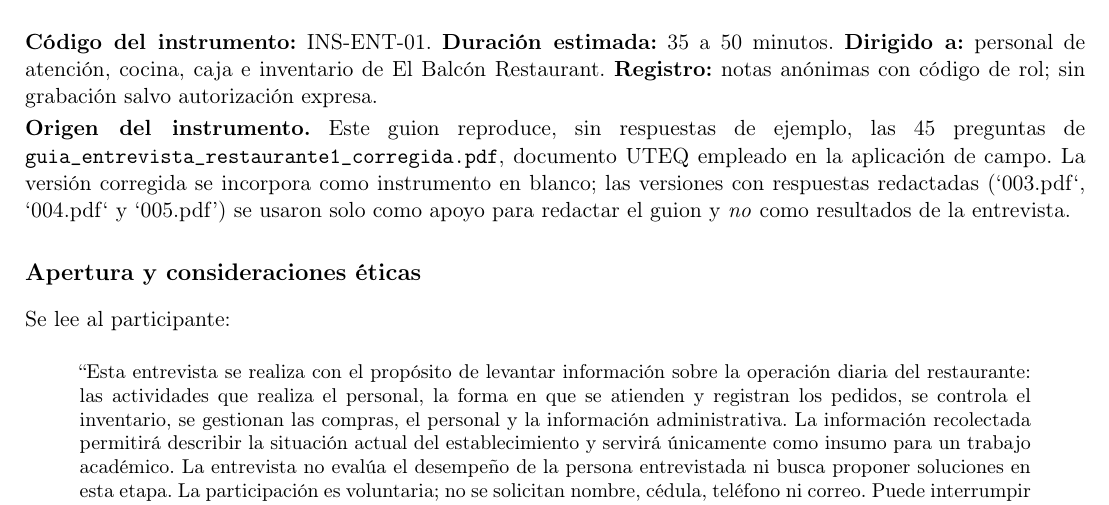
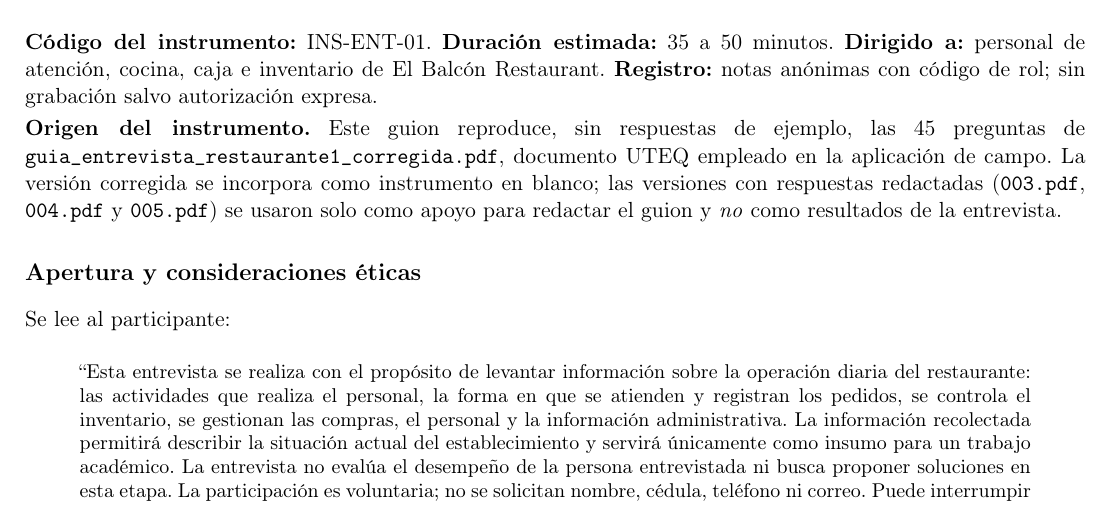
Before and after one commit to Roselyn15/ISR-401-NRS, a LaTeX document (PFC/E1/main.tex, which reads PFC/E1/instrumentos/guion_entrevista.tex): part of page 15 of 19, cut so that both start at the same text. Compiled offline with pdfLaTeX.

Commit message:
Fix formatting of file references in guion_entrevista.tex

```diff
--- a/PFC/E1/instrumentos/guion_entrevista.tex
+++ b/PFC/E1/instrumentos/guion_entrevista.tex
@@ -11,7 +11,7 @@ grabaci\'on salvo autorizaci\'on expresa.
 las 45 preguntas de \texttt{guia\_entrevista\_restaurante1\_corregida.pdf},
 documento UTEQ empleado en la aplicaci\'on de campo. La versi\'on corregida se
 incorpora como instrumento en blanco; las versiones con respuestas redactadas
-(`003.pdf`, `004.pdf` y `005.pdf') se usaron solo como apoyo para redactar el
+(\texttt{003.pdf}, \texttt{004.pdf} y \texttt{005.pdf}) se usaron solo como apoyo para redactar el
 guion y \emph{no} como resultados de la entrevista.
 
 \subsection*{Apertura y consideraciones \'eticas}
```
